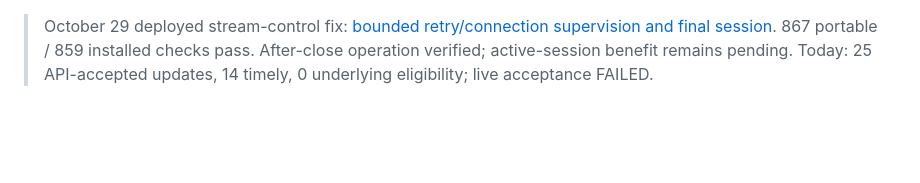
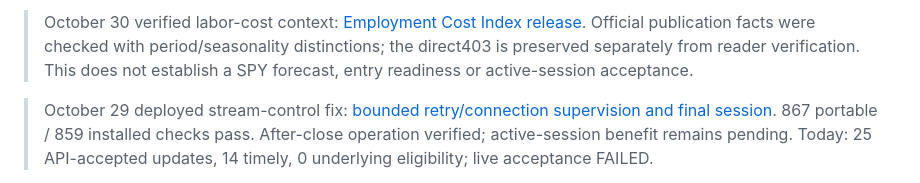
Before and after one commit to jdp323/aegis-spy-research, a Markdown page: reports/CURRENT_STATUS.md, the part around the change. GitHub-like rendering; blank space fills up the shorter version.

Commit message:
Record verified October 30 employment-cost context and source-method limits

```diff
--- a/reports/CURRENT_STATUS.md
+++ b/reports/CURRENT_STATUS.md
@@ -1,3 +1,5 @@
+> October 30 verified labor-cost context: [Employment Cost Index release](updates/2026-10-30_employment-cost-context.md). Official publication facts were checked with period/seasonality distinctions; the direct403 is preserved separately from reader verification. This does not establish a SPY forecast, entry readiness or active-session acceptance.
+
 > October 29 deployed stream-control fix: [bounded retry/connection supervision and final session](updates/2026-10-29_bounded-stream-control-recovery.md). 867 portable / 859 installed checks pass. After-close operation verified; active-session benefit remains pending. Today: 25 API-accepted updates, 14 timely, 0 underlying eligibility; live acceptance FAILED.
 
 > October 29 afternoon HTTP review: [dashboard health timeouts and recovery](updates/2026-10-29_transient-dashboard-health-recovery.md). The final pre-restart check recovered, so no restart occurred. This is a bounded HTTP observation; source, refresh and worker-budget failures remain unresolved.
```
Also changed, not shown: reports/updates/2026-10-30_employment-cost-context.md (added, +34 -0 lines).
